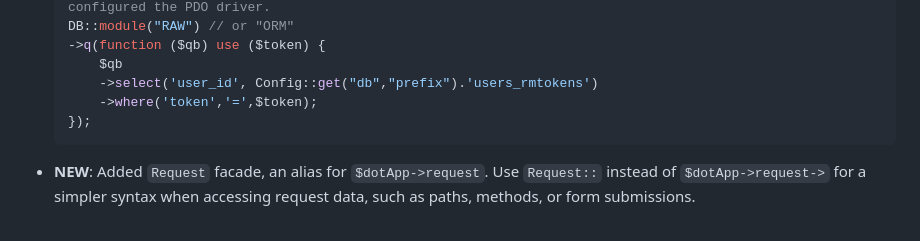
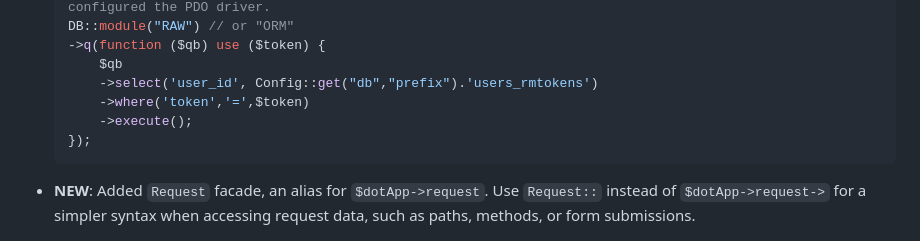
Before and after one commit to dotsystems-sk/DotApp, a Markdown page: README.md, the part around the change. Rendered like a GitHub page.

Commit message:
DotApp PHP framework 1.7

````diff
--- a/README.md
+++ b/README.md
@@ -90,7 +90,8 @@ The latest release, **version 1.7**, introduces significant improvements to the
   ->q(function ($qb) use ($token) {
       $qb
       ->select('user_id', Config::get("db","prefix").'users_rmtokens')
-      ->where('token','=',$token);
+      ->where('token','=',$token)
+	  ->execute();
   });
   ```
 
````
